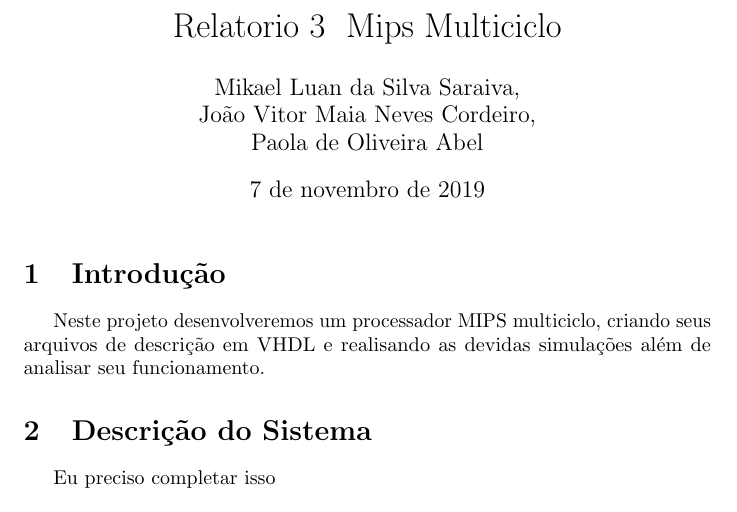
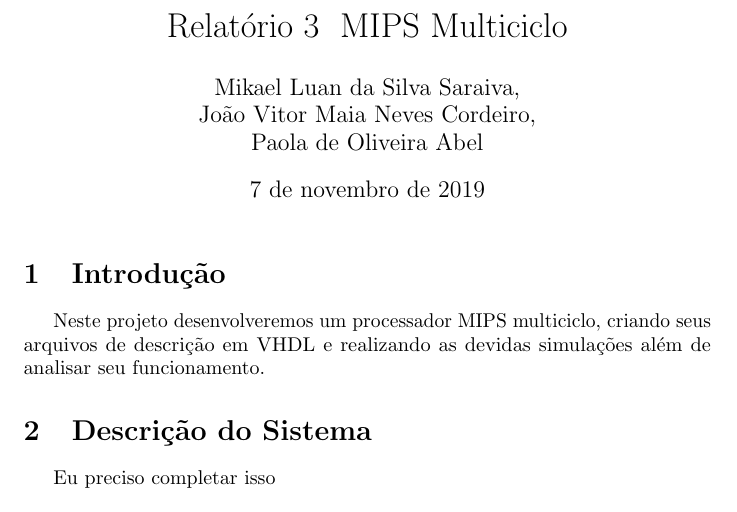
Before and after one commit to Jairgo/mips, a LaTeX document (relatorio/relatorio.tex): part of page 1 of 2, cut at the place of the change. Compiled offline with pdfLaTeX.

Commit message:
Fix bugs

```diff
--- a/relatorio/relatorio.tex
+++ b/relatorio/relatorio.tex
@@ -4,7 +4,7 @@
 \usepackage[utf8]{inputenc}
 \usepackage[portuguese]{babel}
 
-\title{Relatorio 3 \- Mips Multiciclo}
+\title{Relatório 3 \- MIPS Multiciclo}
 \author{%
     Mikael Luan da Silva Saraiva, \\
     João Vitor Maia Neves Cordeiro, \\
@@ -17,7 +17,7 @@
     \section{Introdução}
 
     Neste projeto desenvolveremos um processador MIPS multiciclo, criando seus
-    arquivos de descrição em VHDL e realisando as devidas simulações além de
+    arquivos de descrição em VHDL e realizando as devidas simulações além de
     analisar seu funcionamento.
 
     \section{Descrição do Sistema}
```
Also changed, not shown: relatorio/relatorio.pdf.
